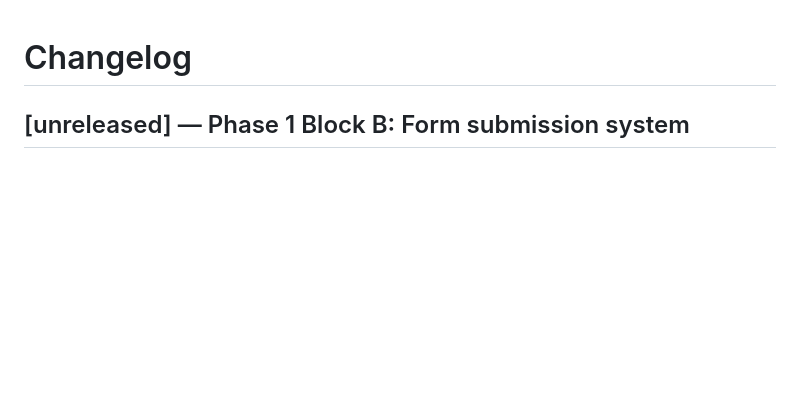
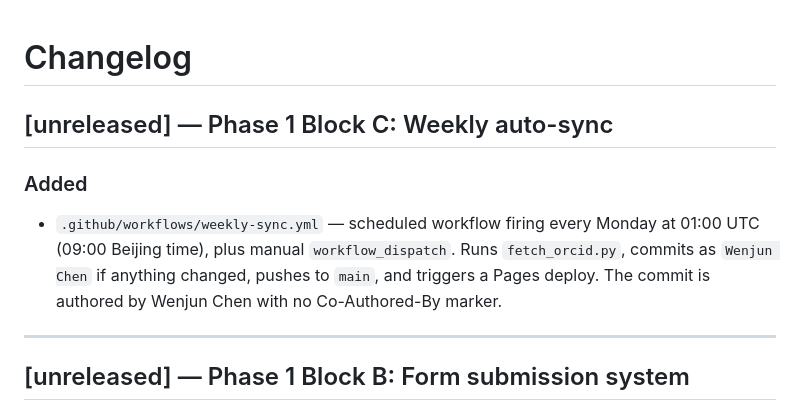
Before and after one commit to xmjiang-lab/xmjiang-lab.github.io, a Markdown page: CHANGELOG.md, the part around the change. Rendered like a GitHub page; blank space fills up the shorter version.

Commit message:
Add CHANGELOG entry for Phase 1 Block C

```diff
--- a/CHANGELOG.md
+++ b/CHANGELOG.md
@@ -1,4 +1,11 @@
 # Changelog
+
+## [unreleased] — Phase 1 Block C: Weekly auto-sync
+
+### Added
+- `.github/workflows/weekly-sync.yml` — scheduled workflow firing every Monday at 01:00 UTC (09:00 Beijing time), plus manual `workflow_dispatch`. Runs `fetch_orcid.py`, commits as `Wenjun Chen` if anything changed, pushes to `main`, and triggers a Pages deploy. The commit is authored by Wenjun Chen with no Co-Authored-By marker.
+
+---
 
 ## [unreleased] — Phase 1 Block B: Form submission system
 
```
